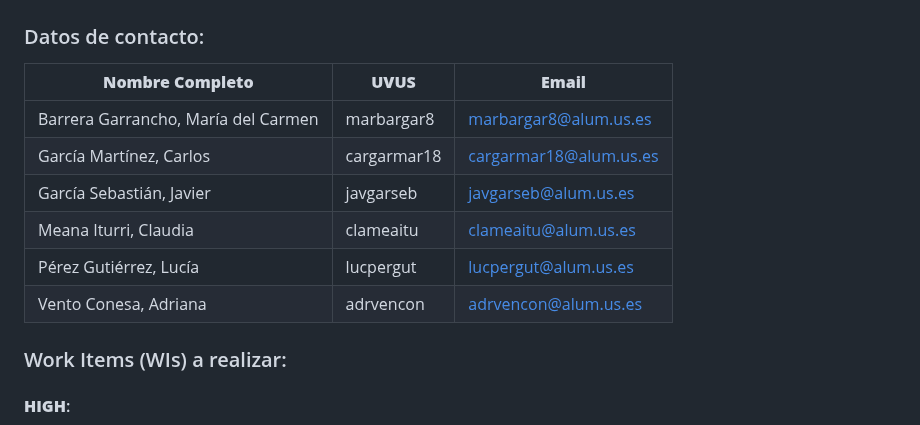
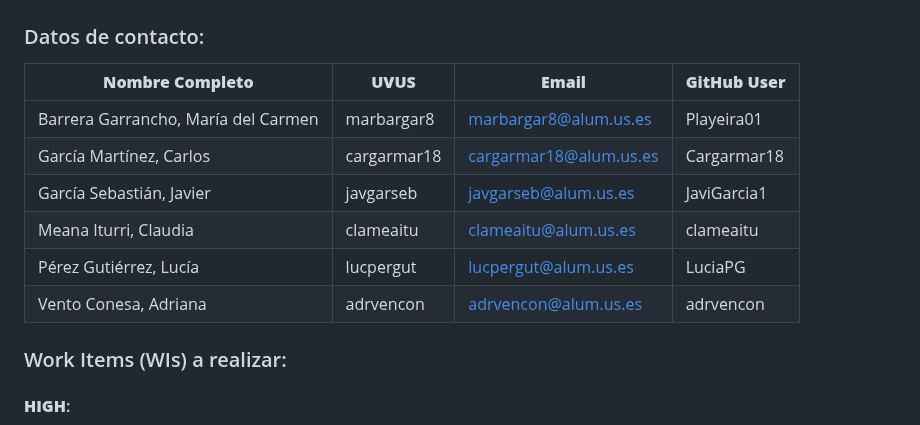
Before and after one commit to davidgonmar/uvlhub-egc, a Markdown page: documentation/g2/Acta_fundacional-G2.md, the part around the change. GitHub-like rendering.

Commit message:
docs: add github usernames to "acta fundacional"

```diff
--- a/documentation/g2/Acta_fundacional-G2.md
+++ b/documentation/g2/Acta_fundacional-G2.md
@@ -66,14 +66,15 @@
 
 ### Datos de contacto:
 
-| **Nombre Completo**                | **UVUS** | **Email**                       |
-|------------------------------------|----------|---------------------------------|
-|Barrera Garrancho, María del Carmen | marbargar8  | marbargar8@alum.us.es      |
-| García Martínez, Carlos            |cargarmar18| cargarmar18@alum.us.es          |
-| García Sebastián, Javier           | javgarseb  | javgarseb@alum.us.es        |
-| Meana Iturri, Claudia              | clameaitu| clameaitu@alum.us.es       |
-| Pérez Gutiérrez, Lucía             | lucpergut| lucpergut@alum.us.es      |
-| Vento Conesa, Adriana              | adrvencon| adrvencon@alum.us.es     |
+| **Nombre Completo**                | **UVUS**    | **Email**                        | **GitHub User** |
+|------------------------------------|------------|----------------------------------|---------------------|
+| Barrera Garrancho, María del Carmen | marbargar8 | marbargar8@alum.us.es            | Playeira01          |
+| García Martínez, Carlos            | cargarmar18 | cargarmar18@alum.us.es           | Cargarmar18         |
+| García Sebastián, Javier           | javgarseb  | javgarseb@alum.us.es             | JaviGarcia1           |
+| Meana Iturri, Claudia              | clameaitu  | clameaitu@alum.us.es             | clameaitu           |
+| Pérez Gutiérrez, Lucía             | lucpergut  | lucpergut@alum.us.es             | LuciaPG           |
+| Vento Conesa, Adriana              | adrvencon  | adrvencon@alum.us.es             | adrvencon           |
+
 
 ### Work Items (WIs) a realizar:
 
```
